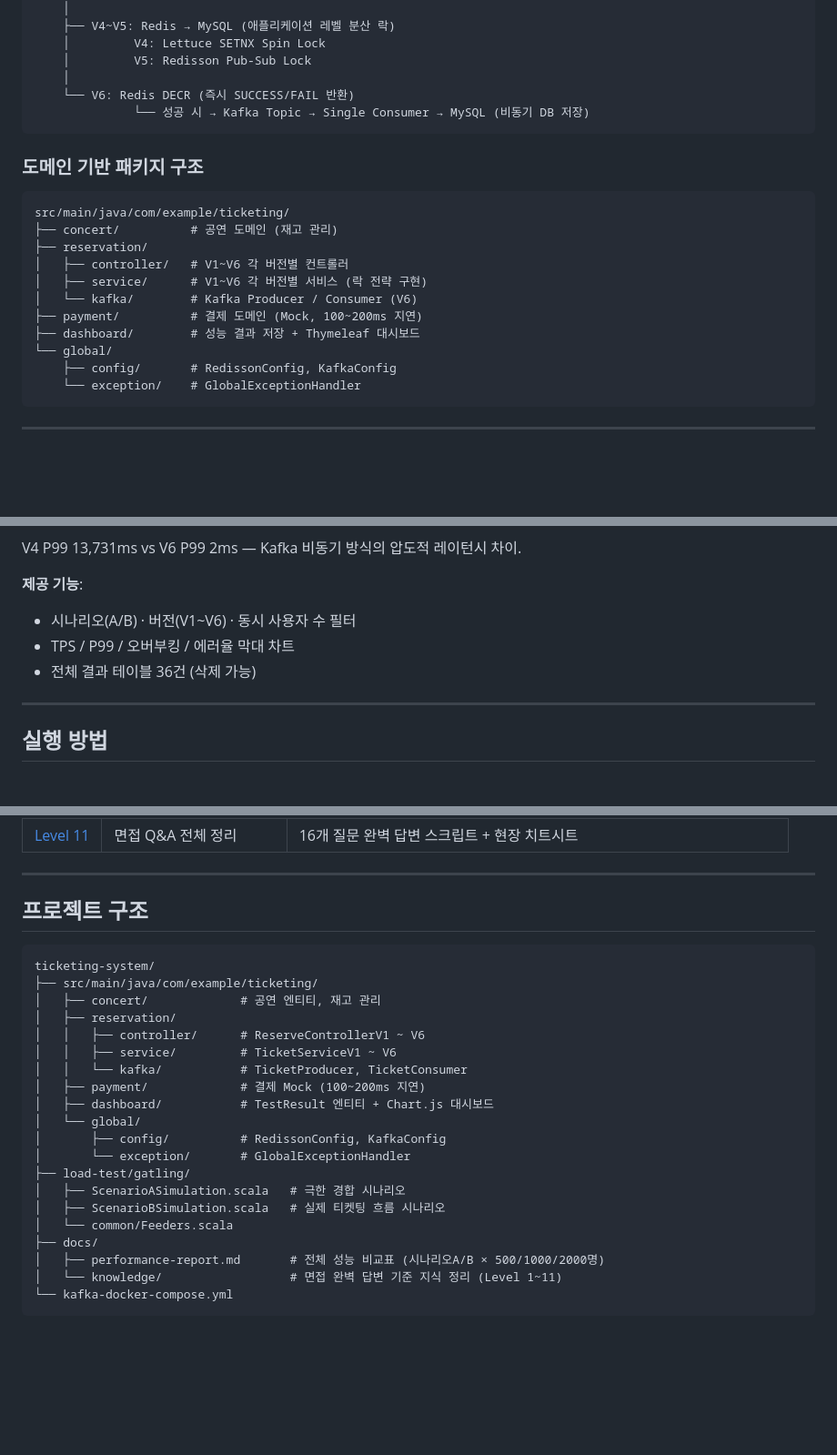
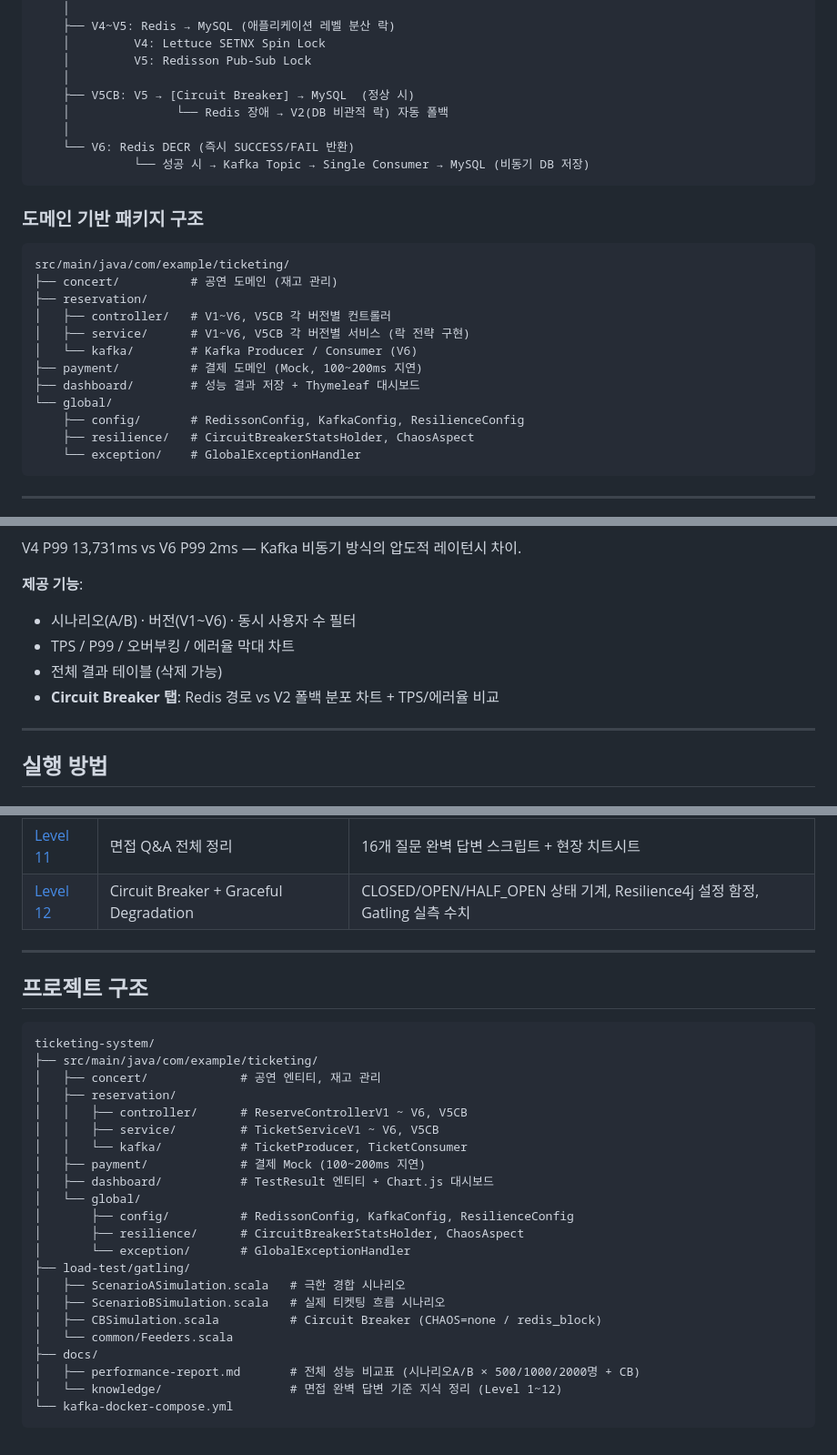
Before and after one commit to AnTaeho/ticketing-system, a Markdown page: README.md, 3 parts joined by grey strips. Shown at 91% size. Drawn GitHub-style; blank space fills up the shorter version.

````diff
--- a/README.md
+++ b/README.md
@@ -74,6 +75,9 @@ Spring Boot (V1~V6 Controller)
     │         V4: Lettuce SETNX Spin Lock
     │         V5: Redisson Pub-Sub Lock
     │
+    ├── V5CB: V5 → [Circuit Breaker] → MySQL  (정상 시)
+    │               └── Redis 장애 → V2(DB 비관적 락) 자동 폴백
+    │
     └── V6: Redis DECR (즉시 SUCCESS/FAIL 반환)
               └── 성공 시 → Kafka Topic → Single Consumer → MySQL (비동기 DB 저장)
 ```
@@ -84,13 +88,14 @@ Spring Boot (V1~V6 Controller)
 src/main/java/com/example/ticketing/
 ├── concert/          # 공연 도메인 (재고 관리)
 ├── reservation/
-│   ├── controller/   # V1~V6 각 버전별 컨트롤러
-│   ├── service/      # V1~V6 각 버전별 서비스 (락 전략 구현)
+│   ├── controller/   # V1~V6, V5CB 각 버전별 컨트롤러
+│   ├── service/      # V1~V6, V5CB 각 버전별 서비스 (락 전략 구현)
 │   └── kafka/        # Kafka Producer / Consumer (V6)
 ├── payment/          # 결제 도메인 (Mock, 100~200ms 지연)
 ├── dashboard/        # 성능 결과 저장 + Thymeleaf 대시보드
 └── global/
-    ├── config/       # RedissonConfig, KafkaConfig
+    ├── config/       # RedissonConfig, KafkaConfig, ResilienceConfig
+    ├── resilience/   # CircuitBreakerStatsHolder, ChaosAspect
     └── exception/    # GlobalExceptionHandler
 ```
 
@@ -290,7 +338,8 @@ V4 P99 13,731ms vs V6 P99 2ms — Kafka 비동기 방식의 압도적 레이턴
 **제공 기능**:
 - 시나리오(A/B) · 버전(V1~V6) · 동시 사용자 수 필터
 - TPS / P99 / 오버부킹 / 에러율 막대 차트
-- 전체 결과 테이블 36건 (삭제 가능)
+- 전체 결과 테이블 (삭제 가능)
+- **Circuit Breaker 탭**: Redis 경로 vs V2 폴백 분포 차트 + TPS/에러율 비교
 
 ---
 
@@ -417,6 +471,7 @@ Spin Lock(V4)은 락 획득 실패 시 100ms마다 Redis에 폴링 요청을 보
 | [Level 9](docs/knowledge/level-09-spring-boot-4x.md) | Spring Boot 4.x 특이사항 | Jackson tools.jackson 패키지 변경, Kafka 자동구성 제거, @EnableKafka |
 | [Level 10](docs/knowledge/level-10-gatling-load-test.md) | Gatling 부하 테스트 설계 | DSL 핵심, atOnceUsers vs rampUsers, P99 해석, V6 측정 함정 |
 | [Level 11](docs/knowledge/level-11-interview-qa.md) | 면접 Q&A 전체 정리 | 16개 질문 완벽 답변 스크립트 + 현장 치트시트 |
+| [Level 12](docs/knowledge/level-12-circuit-breaker.md) | Circuit Breaker + Graceful Degradation | CLOSED/OPEN/HALF_OPEN 상태 기계, Resilience4j 설정 함정, Gatling 실측 수치 |
 
 ---
 
@@ -427,20 +482,22 @@ ticketing-system/
 ├── src/main/java/com/example/ticketing/
 │   ├── concert/             # 공연 엔티티, 재고 관리
 │   ├── reservation/
-│   │   ├── controller/      # ReserveControllerV1 ~ V6
-│   │   ├── service/         # TicketServiceV1 ~ V6
+│   │   ├── controller/      # ReserveControllerV1 ~ V6, V5CB
+│   │   ├── service/         # TicketServiceV1 ~ V6, V5CB
 │   │   └── kafka/           # TicketProducer, TicketConsumer
 │   ├── payment/             # 결제 Mock (100~200ms 지연)
 │   ├── dashboard/           # TestResult 엔티티 + Chart.js 대시보드
 │   └── global/
-│       ├── config/          # RedissonConfig, KafkaConfig
+│       ├── config/          # RedissonConfig, KafkaConfig, ResilienceConfig
+│       ├── resilience/      # CircuitBreakerStatsHolder, ChaosAspect
 │       └── exception/       # GlobalExceptionHandler
 ├── load-test/gatling/
 │   ├── ScenarioASimulation.scala   # 극한 경합 시나리오
 │   ├── ScenarioBSimulation.scala   # 실제 티켓팅 흐름 시나리오
+│   ├── CBSimulation.scala          # Circuit Breaker (CHAOS=none / redis_block)
 │   └── common/Feeders.scala
 ├── docs/
-│   ├── performance-report.md       # 전체 성능 비교표 (시나리오A/B × 500/1000/2000명)
-│   └── knowledge/                  # 면접 완벽 답변 기준 지식 정리 (Level 1~11)
+│   ├── performance-report.md       # 전체 성능 비교표 (시나리오A/B × 500/1000/2000명 + CB)
+│   └── knowledge/                  # 면접 완벽 답변 기준 지식 정리 (Level 1~12)
 └── kafka-docker-compose.yml
 ```
````
Also changed, not shown: other parts of README.md (+55 -6 lines).
